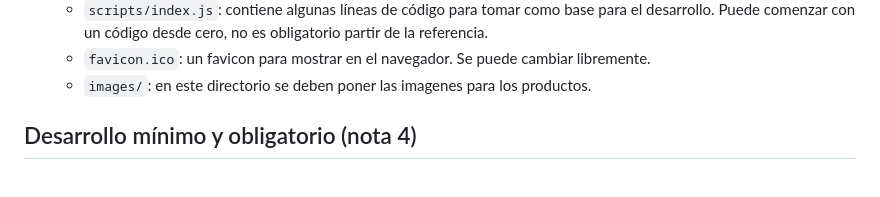
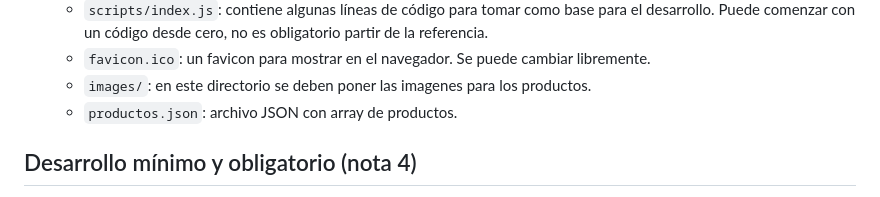
Before and after one commit to sofiapichel/p1-parcial-2, a Markdown page: README.md, the part around the change. GitHub-like rendering.

Commit message:
chore: agrego json

```diff
--- a/README.md
+++ b/README.md
@@ -42,6 +42,7 @@
     - `scripts/index.js`: contiene algunas líneas de código para tomar como base para el desarrollo. Puede comenzar con un código desde cero, no es obligatorio partir de la referencia.
     - `favicon.ico`: un favicon para mostrar en el navegador. Se puede cambiar libremente.
     - `images/`: en este directorio se deben poner las imagenes para los productos.
+    - `productos.json`: archivo JSON con array de productos.
 
 ## Desarrollo mínimo y obligatorio (nota 4)
 
```
